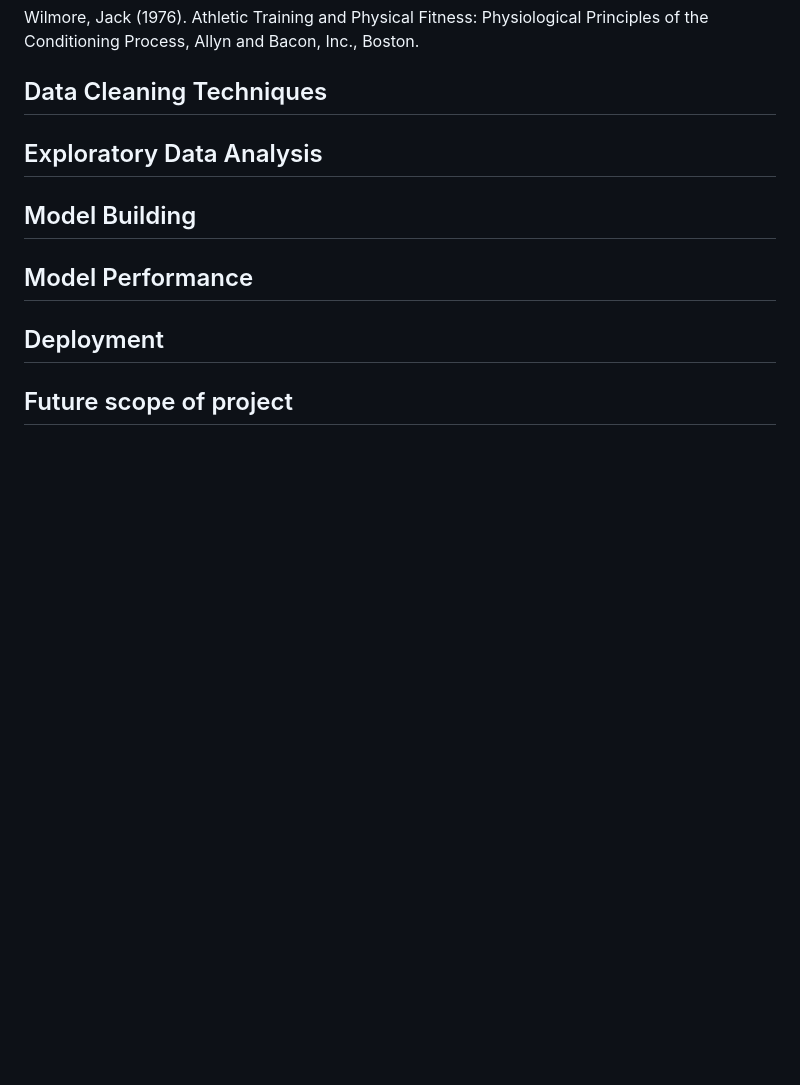
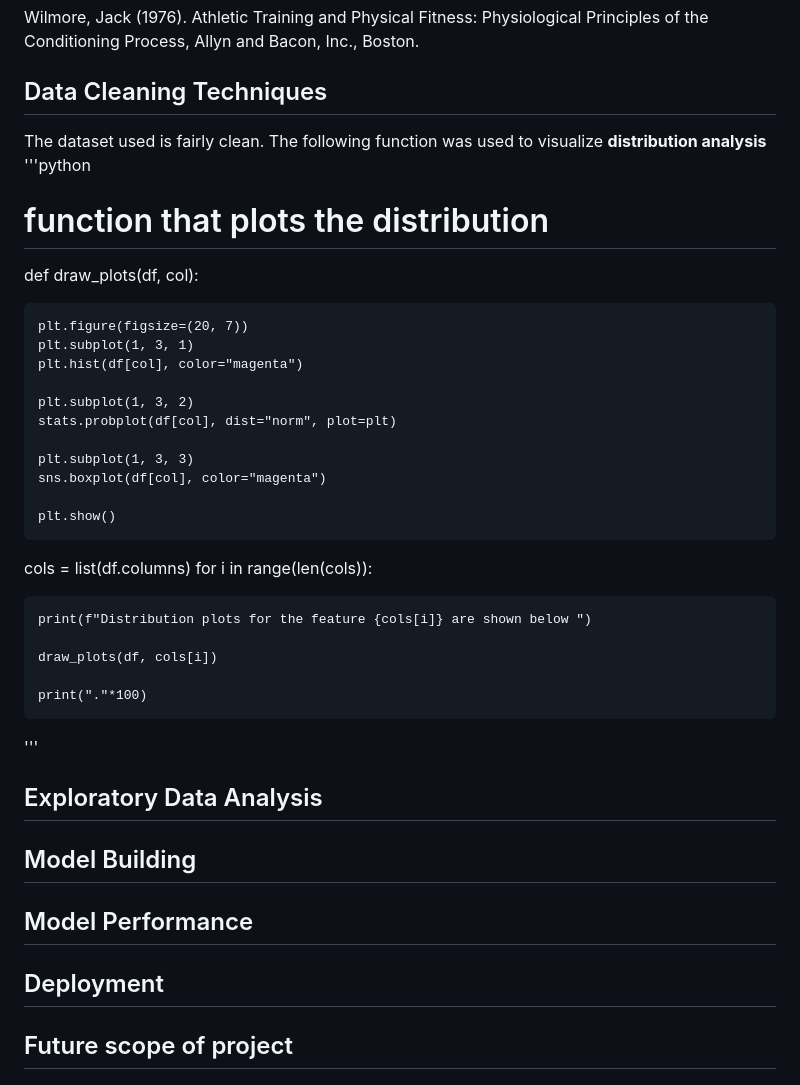
Before and after one commit to lawalsegun2025/body_fat_estimator, a Markdown page: README.md, the part around the change. GitHub-like rendering; blank space fills up the shorter version.

```diff
--- a/README.md
+++ b/README.md
@@ -137,6 +137,35 @@ Wilmore, Jack (1976). Athletic Training and Physical Fitness: Physiological Prin
 
 ## Data Cleaning Techniques
 
+The dataset used is fairly clean. The following function was used to visualize **distribution analysis**
+'''python
+# function that plots the distribution
+def draw_plots(df, col):
+
+    plt.figure(figsize=(20, 7))
+    plt.subplot(1, 3, 1)
+    plt.hist(df[col], color="magenta")
+
+    plt.subplot(1, 3, 2)
+    stats.probplot(df[col], dist="norm", plot=plt)
+
+    plt.subplot(1, 3, 3)
+    sns.boxplot(df[col], color="magenta")
+
+    plt.show()
+
+cols = list(df.columns)
+for i in range(len(cols)):
+
+    print(f"Distribution plots for the feature {cols[i]} are shown below ")
+
+    draw_plots(df, cols[i])
+
+    print("."*100)
+
+'''
+
+
 ## Exploratory Data Analysis
 
 ## Model Building
```
